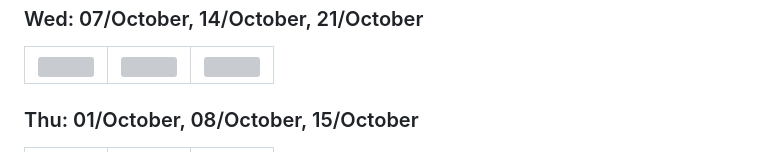
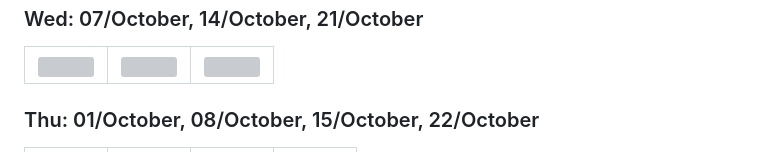
Before and after one commit to hboudar/Css-ing, a Markdown page: README.md, the part around one of its changes. Rendered like a GitHub page; folded sections open; grey boxes are pictures that could not be loaded.

Commit message:
Update design gallery

```diff
--- a/README.md
+++ b/README.md
@@ -48,7 +48,7 @@ Let's see how far CSS can go. 🚀
 </tr>
 </table>
 
-### Thu: 01/October, 08/October, 15/October
+### Thu: 01/October, 08/October, 15/October, 22/October
 
 <table>
 <tr>
```
Also changed, not shown: other parts of README.md (+1 -0 lines).
